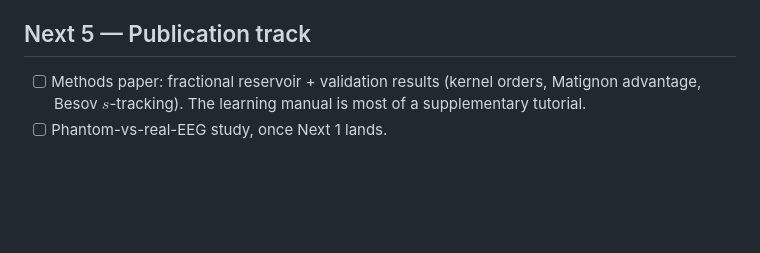
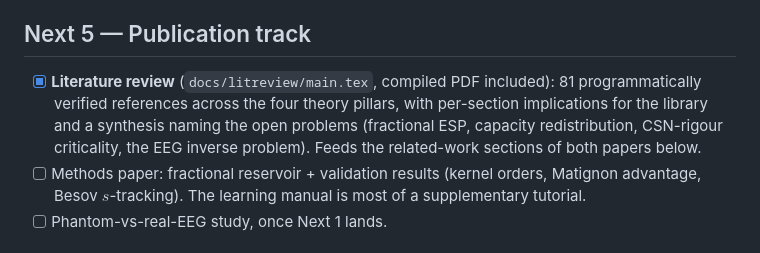
Before and after one commit to dave2k77/fracres, a Markdown page: ROADMAP.md, the part around the change. GitHub-like rendering; blank space fills up the shorter version.

Commit message:
Register literature review in the roadmap's publication track

```diff
--- a/ROADMAP.md
+++ b/ROADMAP.md
@@ -111,6 +111,12 @@ Pulled in as the data work demands, in rough dependency order:
 
 ## Next 5 — Publication track
 
+- [x] **Literature review** (`docs/litreview/main.tex`, compiled PDF
+      included): 81 programmatically verified references across the four
+      theory pillars, with per-section implications for the library and a
+      synthesis naming the open problems (fractional ESP, capacity
+      redistribution, CSN-rigour criticality, the EEG inverse problem).
+      Feeds the related-work sections of both papers below.
 - [ ] Methods paper: fractional reservoir + validation results (kernel orders,
       Matignon advantage, Besov $s$-tracking). The learning manual is most of a
       supplementary tutorial.
```
